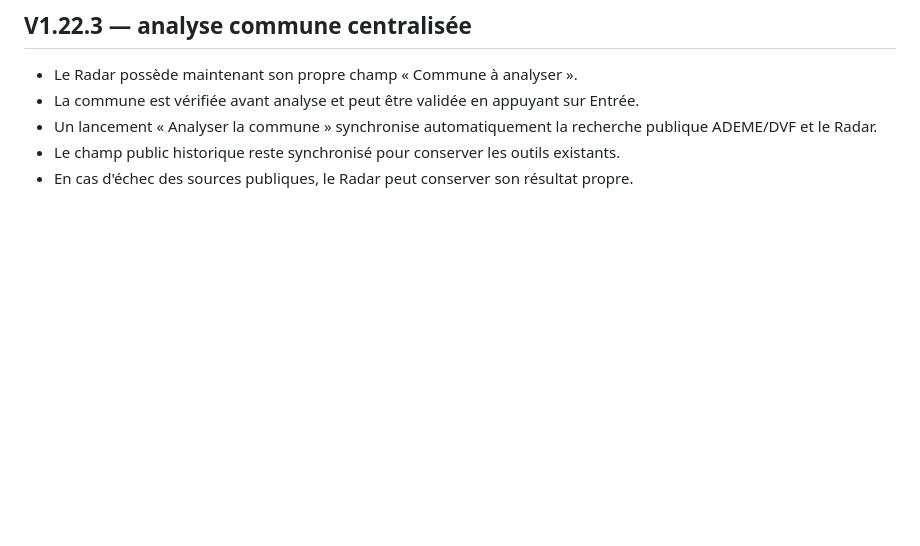
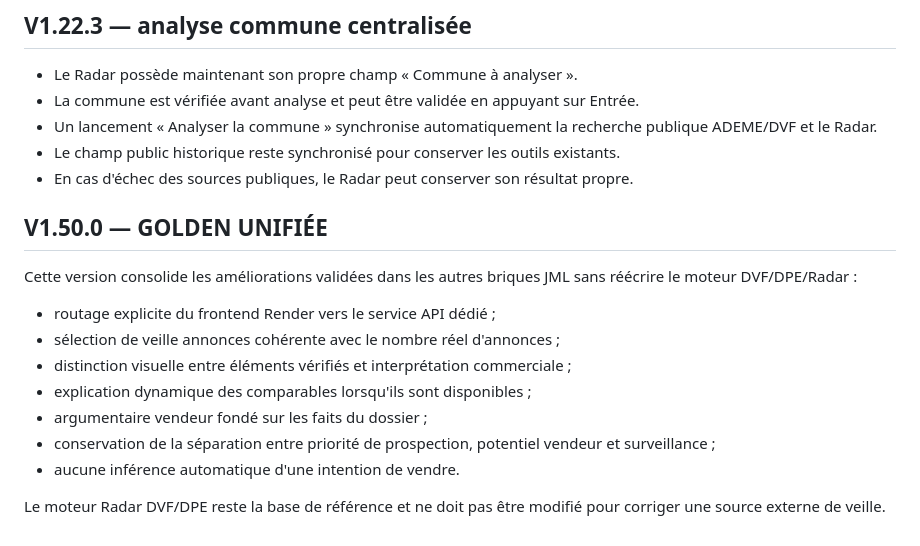
Before and after one commit to RahimBou/jml-prospection, a Markdown page: README.md, the part around the change. Rendered like a GitHub page; blank space fills up the shorter version.

Commit message:
docs(v1.50): document unified golden baseline

```diff
--- a/README.md
+++ b/README.md
@@ -310,3 +310,18 @@ Le score est un **indice de surveillance** et non une probabilité de vente. Cha
 - Un lancement « Analyser la commune » synchronise automatiquement la recherche publique ADEME/DVF et le Radar.
 - Le champ public historique reste synchronisé pour conserver les outils existants.
 - En cas d'échec des sources publiques, le Radar peut conserver son résultat propre.
+
+
+## V1.50.0 — GOLDEN UNIFIÉE
+
+Cette version consolide les améliorations validées dans les autres briques JML sans réécrire le moteur DVF/DPE/Radar :
+
+- routage explicite du frontend Render vers le service API dédié ;
+- sélection de veille annonces cohérente avec le nombre réel d'annonces ;
+- distinction visuelle entre éléments vérifiés et interprétation commerciale ;
+- explication dynamique des comparables lorsqu'ils sont disponibles ;
+- argumentaire vendeur fondé sur les faits du dossier ;
+- conservation de la séparation entre priorité de prospection, potentiel vendeur et surveillance ;
+- aucune inférence automatique d'une intention de vendre.
+
+Le moteur Radar DVF/DPE reste la base de référence et ne doit pas être modifié pour corriger une source externe de veille.
```
